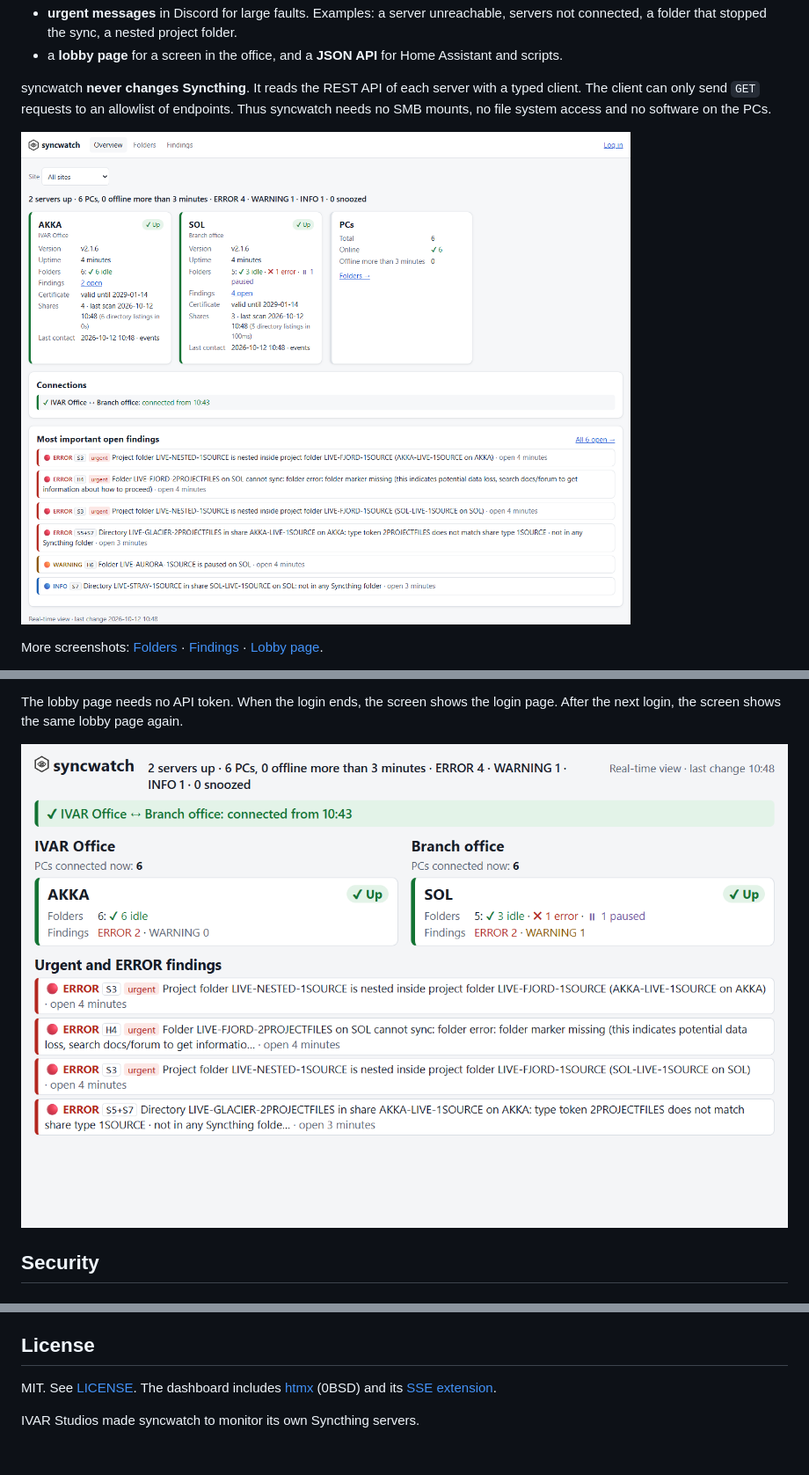
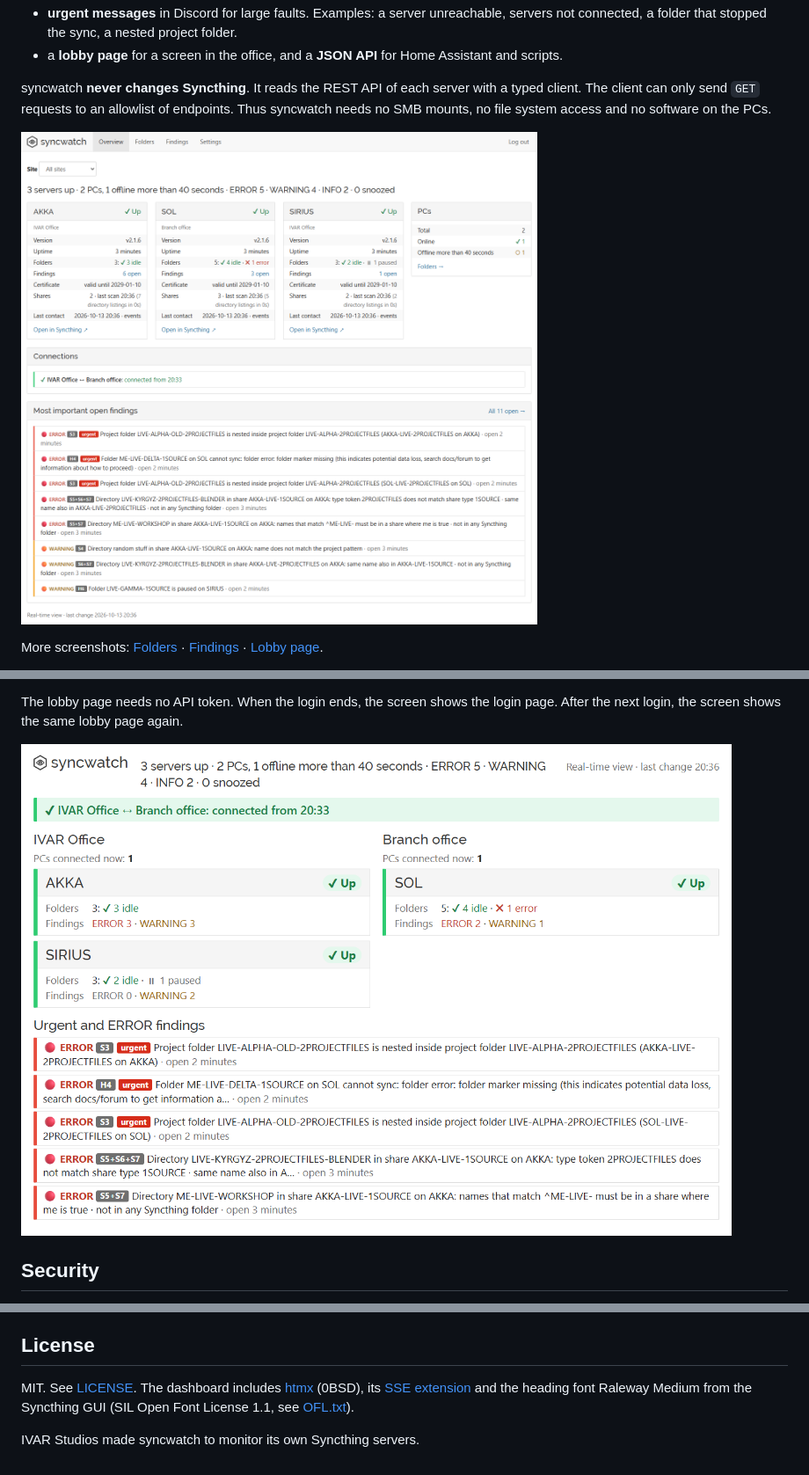
Before and after one commit to ivarstudios/syncwatch, a Markdown page: README.md, 3 parts joined by grey strips. Shown at 88% size. Drawn GitHub-style; pictures changed too: docs/screenshots/lobby.png, docs/screenshots/overview.png.

```diff
--- a/README.md
+++ b/README.md
@@ -808,6 +808,6 @@ Layout: `cmd/syncwatch` (CLI) · `internal/stclient` (the client with the allowl
 
 ## License
 
-MIT. See [LICENSE](LICENSE). The dashboard includes [htmx](https://htmx.org) (0BSD) and its [SSE extension](https://github.com/bigskysoftware/htmx-extensions).
+MIT. See [LICENSE](LICENSE). The dashboard includes [htmx](https://htmx.org) (0BSD), its [SSE extension](https://github.com/bigskysoftware/htmx-extensions) and the heading font Raleway Medium from the Syncthing GUI (SIL Open Font License 1.1, see [OFL.txt](internal/web/assets/fonts/OFL.txt)).
 
 IVAR Studios made syncwatch to monitor its own Syncthing servers.
```
Also changed, not shown: plan.md (+1 -0 lines), docs/screenshots/grid.png, docs/screenshots/problems.png, 10 other files.
